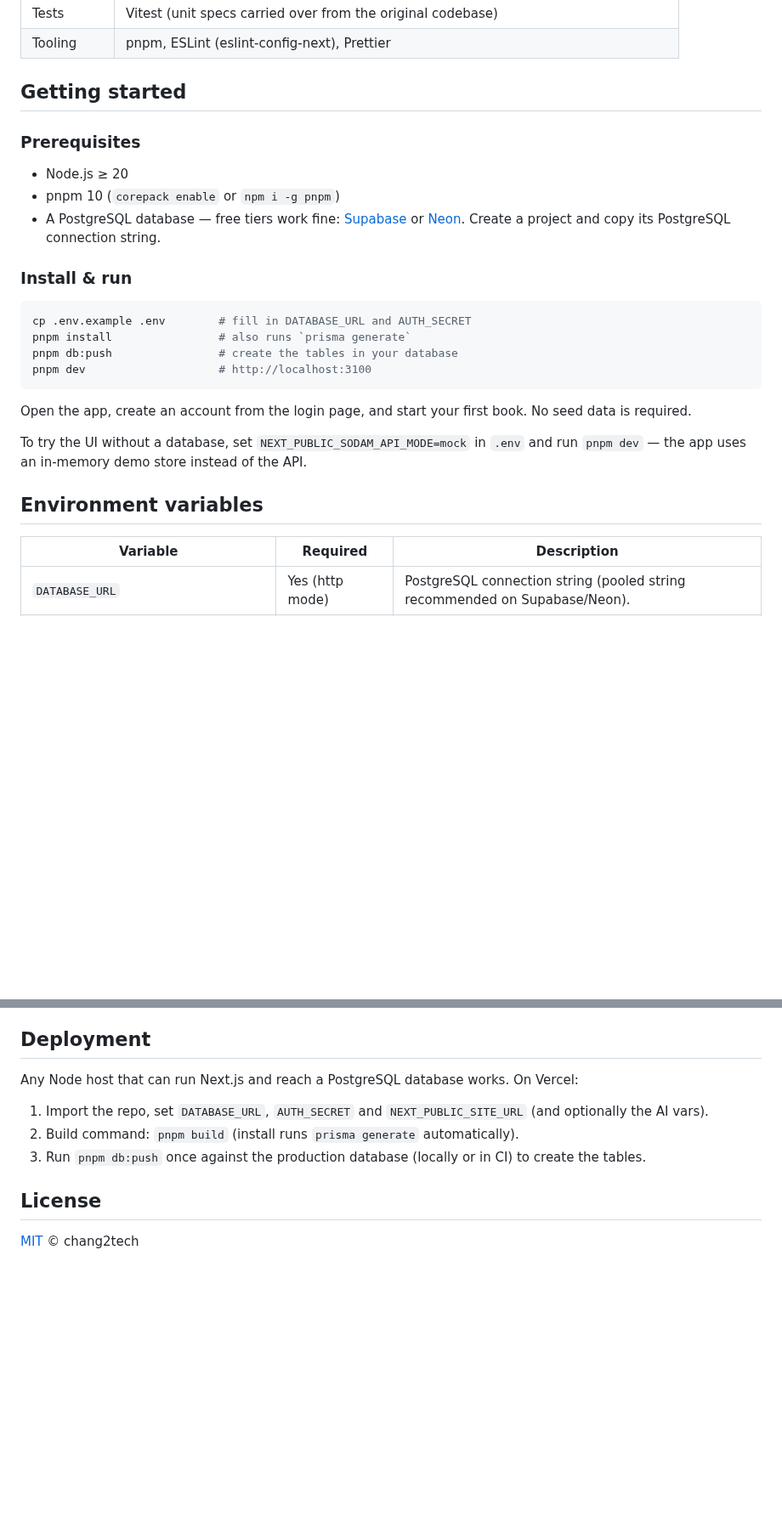
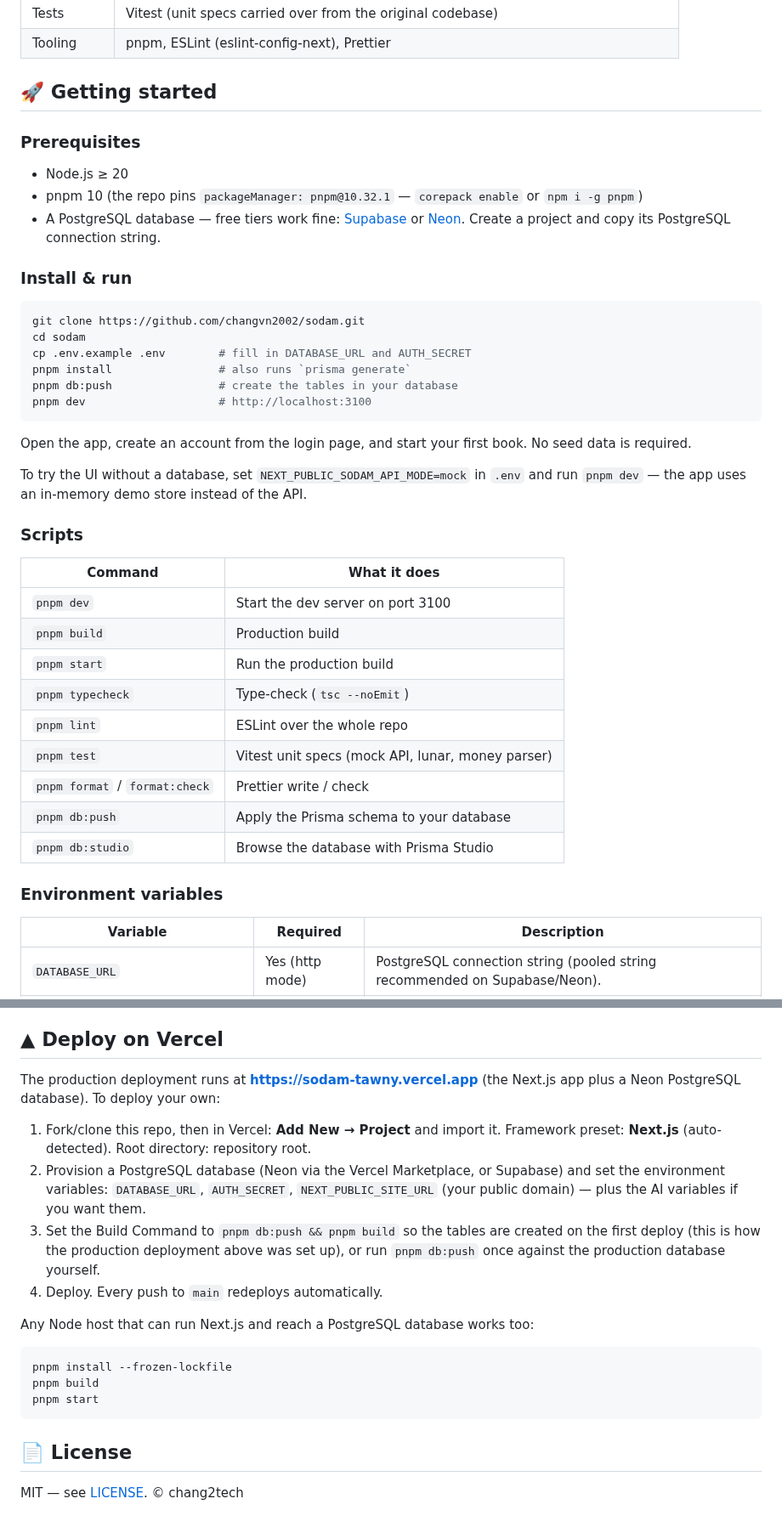
Before and after one commit to changvn2002/sodam, a Markdown page: README.md, 2 parts joined by grey strips. Shown at 85% size. GitHub-like rendering; blank space fills up the shorter version.

````diff
--- a/README.md
+++ b/README.md
@@ -31,17 +72,19 @@ This is the **standalone, self-contained** extraction of Sổ Đám: a single Ne
 | Tests     | Vitest (unit specs carried over from the original codebase)       |
 | Tooling   | pnpm, ESLint (eslint-config-next), Prettier                       |
 
-## Getting started
+## 🚀 Getting started
 
 ### Prerequisites
 
 - Node.js ≥ 20
-- pnpm 10 (`corepack enable` or `npm i -g pnpm`)
+- pnpm 10 (the repo pins `packageManager: pnpm@10.32.1` — `corepack enable` or `npm i -g pnpm`)
 - A PostgreSQL database — free tiers work fine: [Supabase](https://supabase.com) or [Neon](https://neon.tech). Create a project and copy its PostgreSQL connection string.
 
 ### Install & run
 
 ```bash
+git clone https://github.com/changvn2002/sodam.git
+cd sodam
 cp .env.example .env        # fill in DATABASE_URL and AUTH_SECRET
 pnpm install                # also runs `prisma generate`
 pnpm db:push                # create the tables in your database
@@ -52,7 +95,21 @@ Open the app, create an account from the login page, and start your first book.
 
 To try the UI without a database, set `NEXT_PUBLIC_SODAM_API_MODE=mock` in `.env` and run `pnpm dev` — the app uses an in-memory demo store instead of the API.
 
-## Environment variables
+### Scripts
+
+| Command                        | What it does                                    |
+| ------------------------------ | ----------------------------------------------- |
+| `pnpm dev`                     | Start the dev server on port 3100               |
+| `pnpm build`                   | Production build                                |
+| `pnpm start`                   | Run the production build                        |
+| `pnpm typecheck`               | Type-check (`tsc --noEmit`)                     |
+| `pnpm lint`                    | ESLint over the whole repo                      |
+| `pnpm test`                    | Vitest unit specs (mock API, lunar, money parser) |
+| `pnpm format` / `format:check` | Prettier write / check                          |
+| `pnpm db:push`                 | Apply the Prisma schema to your database        |
+| `pnpm db:studio`               | Browse the database with Prisma Studio          |
+
+### Environment variables
 
 | Variable              | Required | Description                                                                 |
 | --------------------- | -------- | --------------------------------------------------------------------------- |
@@ -129,14 +185,24 @@ The standalone ships a production SEO/PWA pack built from the app's real brand a
 - PWA manifest (`app/manifest.ts` → `/manifest.webmanifest`): name, description, `lang: vi`, brand theme color (`#07332b`, the logo's jade) — installable as a standalone app, with raster install icons (`public/icons/icon-192.png`, `icon-512.png`, `icon-maskable-512.png`, plus `apple-touch-icon.png` for iOS) rendered from the untouched SVG logo by `scripts/generate-brand-pngs.mjs`; the client's offline outbox behavior is unchanged.
 - JSON-LD `WebApplication` structured data on the home page with honest fields only (name, description, category, OS) — no ratings or prices.
 
-## Deployment
+## ▲ Deploy on Vercel
 
-Any Node host that can run Next.js and reach a PostgreSQL database works. On Vercel:
+The production deployment runs at **https://sodam-tawny.vercel.app** (the Next.js app
+plus a Neon PostgreSQL database). To deploy your own:
 
-1. Import the repo, set `DATABASE_URL`, `AUTH_SECRET` and `NEXT_PUBLIC_SITE_URL` (and optionally the AI vars).
-2. Build command: `pnpm build` (install runs `prisma generate` automatically).
-3. Run `pnpm db:push` once against the production database (locally or in CI) to create the tables.
+1. Fork/clone this repo, then in Vercel: **Add New → Project** and import it. Framework preset: **Next.js** (auto-detected). Root directory: repository root.
+2. Provision a PostgreSQL database (Neon via the Vercel Marketplace, or Supabase) and set the environment variables: `DATABASE_URL`, `AUTH_SECRET`, `NEXT_PUBLIC_SITE_URL` (your public domain) — plus the AI variables if you want them.
+3. Set the Build Command to `pnpm db:push && pnpm build` so the tables are created on the first deploy (this is how the production deployment above was set up), or run `pnpm db:push` once against the production database yourself.
+4. Deploy. Every push to `main` redeploys automatically.
 
-## License
+Any Node host that can run Next.js and reach a PostgreSQL database works too:
 
-[MIT](LICENSE) © chang2tech
+```bash
+pnpm install --frozen-lockfile
+pnpm build
+pnpm start
+```
+
+## 📄 License
+
+MIT — see [LICENSE](LICENSE). © chang2tech
````
Also changed, not shown: other parts of README.md (+58 -18 lines), docs/screenshots/sodam-desktop.png (added), docs/screenshots/sodam-mobile.png (added), docs/screenshots/sodam-social.png (added).
